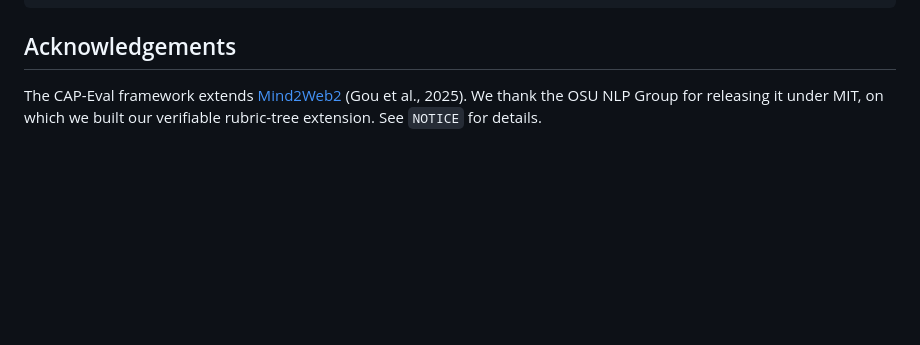
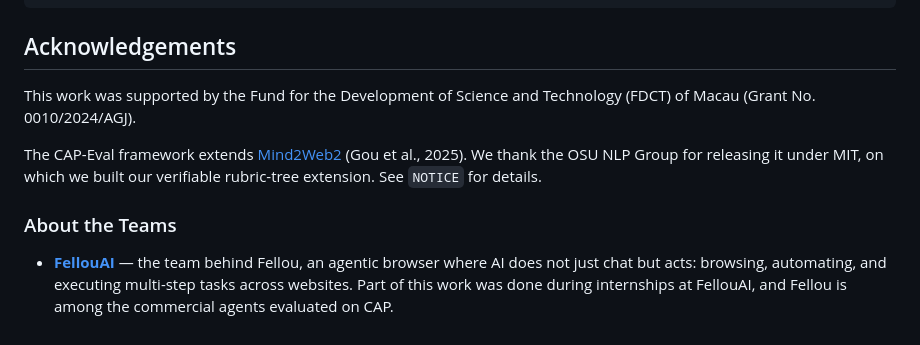
Before and after one commit to WarriorXu0302/CAP-Bench, a Markdown page: README.md, the part around the change. Drawn GitHub-style; blank space fills up the shorter version.

Commit message:
Acknowledgements: align with camera-ready (FDCT grant) and introduce FellouAI
Co-Authored-By: Claude Fable 5 <noreply@anthropic.com>

```diff
--- a/README.md
+++ b/README.md
@@ -220,4 +220,10 @@ CAP-Bench is released under the [Apache License, Version 2.0](LICENSE). See [`NO
 
 ## Acknowledgements
 
+This work was supported by the Fund for the Development of Science and Technology (FDCT) of Macau (Grant No. 0010/2024/AGJ).
+
 The CAP-Eval framework extends [Mind2Web2](https://github.com/OSU-NLP-Group/Mind2Web2) (Gou et al., 2025). We thank the OSU NLP Group for releasing it under MIT, on which we built our verifiable rubric-tree extension. See `NOTICE` for details.
+
+### About the Teams
+
+- **[FellouAI](https://fellou.ai/)** — the team behind Fellou, an agentic browser where AI does not just chat but acts: browsing, automating, and executing multi-step tasks across websites. Part of this work was done during internships at FellouAI, and Fellou is among the commercial agents evaluated on CAP.
```
